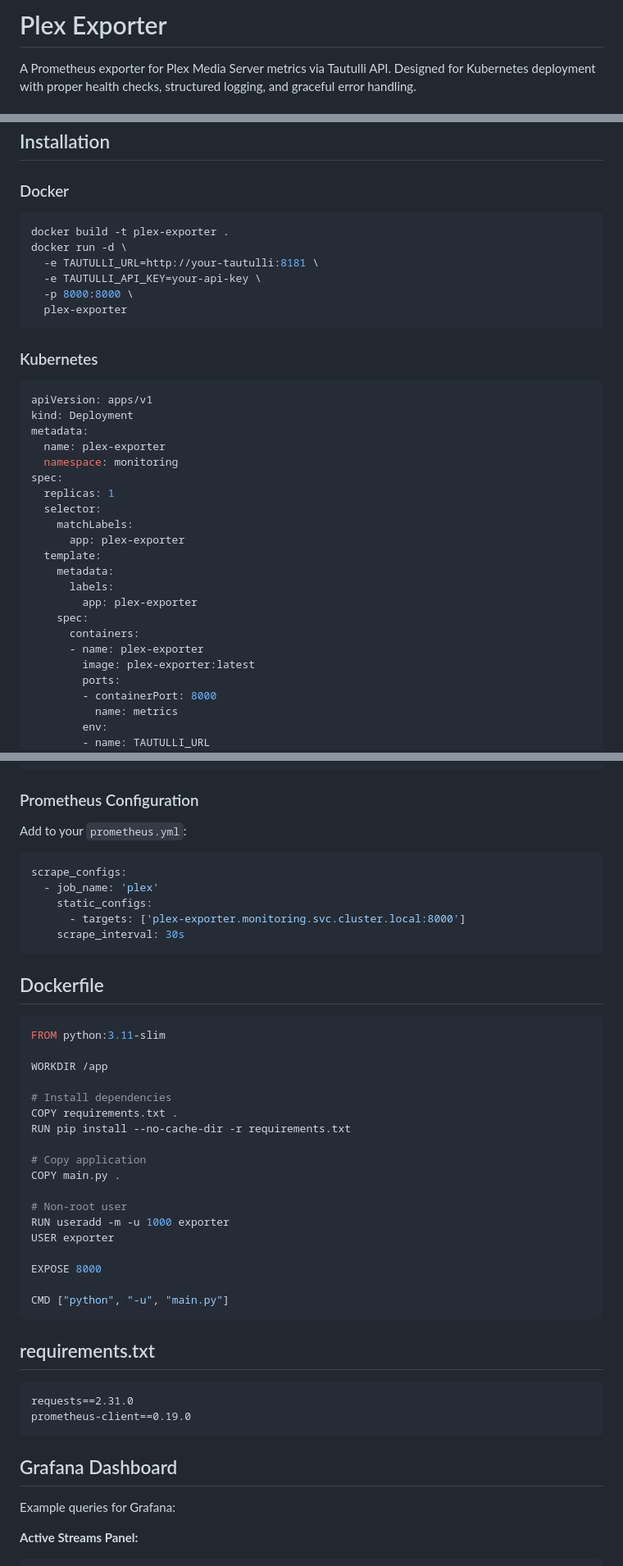
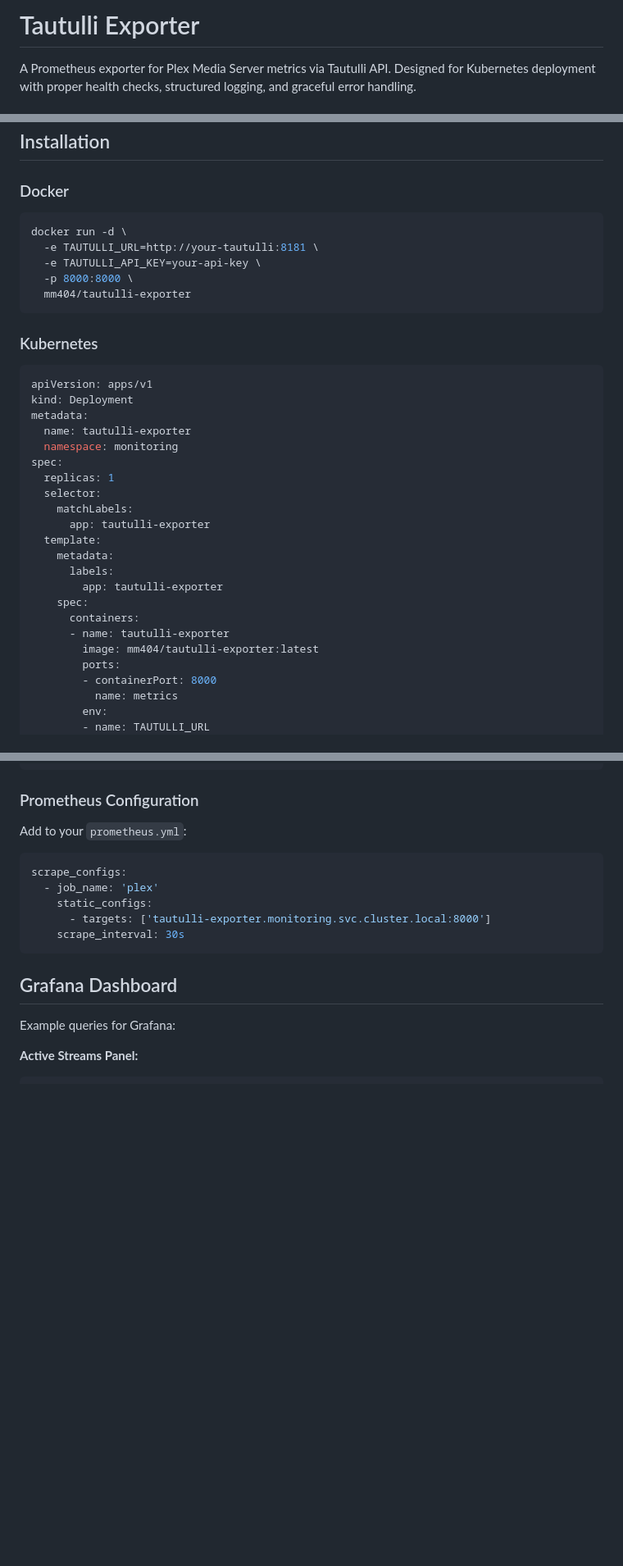
Before and after one commit to mm503/tautulli-exporter, a Markdown page: README.md, 3 parts joined by grey strips. Shown at 82% size. GitHub-like rendering; blank space fills up the shorter version.

Commit message:
chore(doc): update README

````diff
--- a/README.md
+++ b/README.md
@@ -1,4 +1,4 @@
-# Plex Exporter
+# Tautulli Exporter
 
 A Prometheus exporter for Plex Media Server metrics via Tautulli API. Designed for Kubernetes deployment with proper health checks, structured logging, and graceful error handling.
 
@@ -49,12 +49,11 @@ All configuration is done via environment variables:
 ### Docker
 
 ```bash
-docker build -t plex-exporter .
 docker run -d \
   -e TAUTULLI_URL=http://your-tautulli:8181 \
   -e TAUTULLI_API_KEY=your-api-key \
   -p 8000:8000 \
-  plex-exporter
+  mm404/tautulli-exporter
 ```
 
 ### Kubernetes
@@ -63,21 +62,21 @@ docker run -d \
 apiVersion: apps/v1
 kind: Deployment
 metadata:
-  name: plex-exporter
+  name: tautulli-exporter
   namespace: monitoring
 spec:
   replicas: 1
   selector:
     matchLabels:
-      app: plex-exporter
+      app: tautulli-exporter
   template:
     metadata:
       labels:
-        app: plex-exporter
+        app: tautulli-exporter
     spec:
       containers:
-      - name: plex-exporter
-        image: plex-exporter:latest
+      - name: tautulli-exporter
+        image: mm404/tautulli-exporter:latest
         ports:
         - containerPort: 8000
           name: metrics
@@ -144,38 +143,8 @@ Add to your `prometheus.yml`:
 scrape_configs:
   - job_name: 'plex'
     static_configs:
-      - targets: ['plex-exporter.monitoring.svc.cluster.local:8000']
+      - targets: ['tautulli-exporter.monitoring.svc.cluster.local:8000']
     scrape_interval: 30s
-```
-
-## Dockerfile
-
-```dockerfile
-FROM python:3.11-slim
-
-WORKDIR /app
-
-# Install dependencies
-COPY requirements.txt .
-RUN pip install --no-cache-dir -r requirements.txt
-
-# Copy application
-COPY main.py .
-
-# Non-root user
-RUN useradd -m -u 1000 exporter
-USER exporter
-
-EXPOSE 8000
-
-CMD ["python", "-u", "main.py"]
-```
-
-## requirements.txt
-
-```
-requests==2.31.0
-prometheus-client==0.19.0
 ```
 
 ## Grafana Dashboard
````
Also changed, not shown: other parts of README.md (+5 -14 lines).
